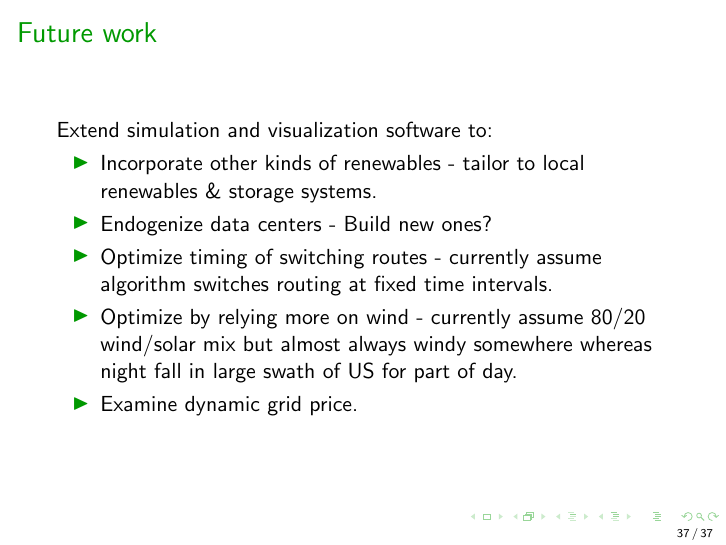
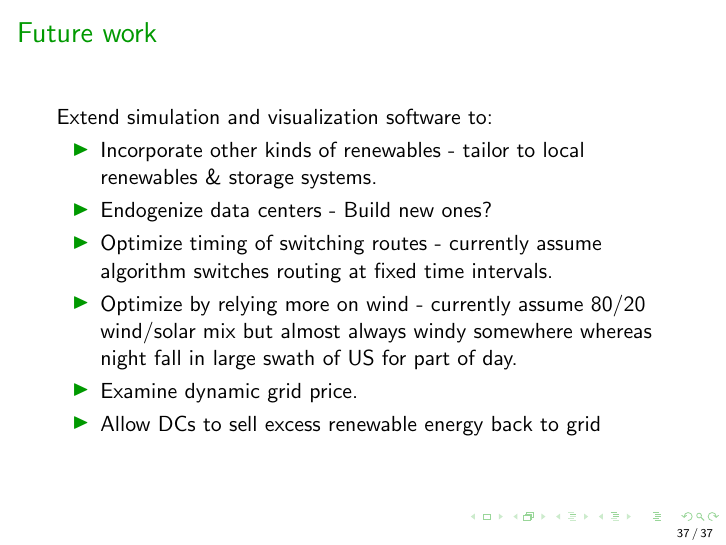
Before and after one commit to geographicalloadbalancing/glb_report, LaTeX slides (surfReport/presentation.tex): page 37 of 37. Compiled offline with pdfLaTeX.

Commit message:
Add back Allow DCs to sell excess renewable energy back to grid to future work

```diff
--- a/surfReport/presentation.tex
+++ b/surfReport/presentation.tex
@@ -631,6 +631,7 @@ Extend simulation and visualization software to:
 \item Optimize timing of switching routes - currently assume algorithm switches routing at fixed time intervals.
 \item Optimize by relying more on wind - currently assume 80/20 wind/solar mix but almost always windy somewhere whereas night fall in large swath of US for part of day.
 \item Examine dynamic grid price.
+\item Allow DCs to sell excess renewable energy back to grid
 \end{itemize}
 
 \end{frame}
```
